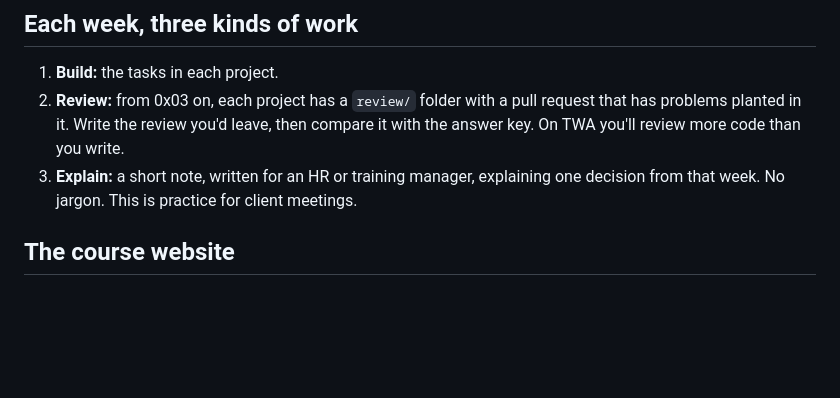
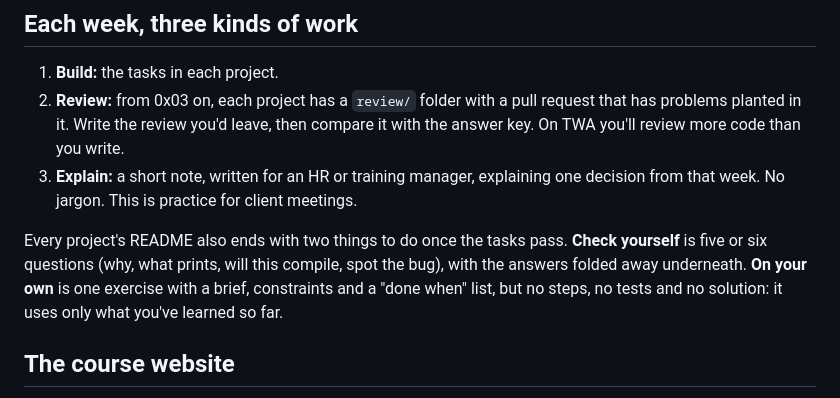
Before and after one commit to sagebeme/learning-rust, a Markdown page: README.md, the part around the change. Rendered like a GitHub page; blank space fills up the shorter version.

Commit message:
Mention the check-yourself questions and on-your-own exercises in the README

```diff
--- a/README.md
+++ b/README.md
@@ -128,6 +128,8 @@ It runs each project's tests and clippy, without changing your code, and lists e
 2. **Review:** from 0x03 on, each project has a `review/` folder with a pull request that has problems planted in it. Write the review you'd leave, then compare it with the answer key. On TWA you'll review more code than you write.
 3. **Explain:** a short note, written for an HR or training manager, explaining one decision from that week. No jargon. This is practice for client meetings.
 
+Every project's README also ends with two things to do once the tasks pass. **Check yourself** is five or six questions (why, what prints, will this compile, spot the bug), with the answers folded away underneath. **On your own** is one exercise with a brief, constraints and a "done when" list, but no steps, no tests and no solution: it uses only what you've learned so far.
+
 ## The course website
 
 The same course as a website: a departures board where each project is a flight, every README rendered with a checklist beside it, and the guides. It's plain static files in `site/`, reading the READMEs straight from this repo.
```
